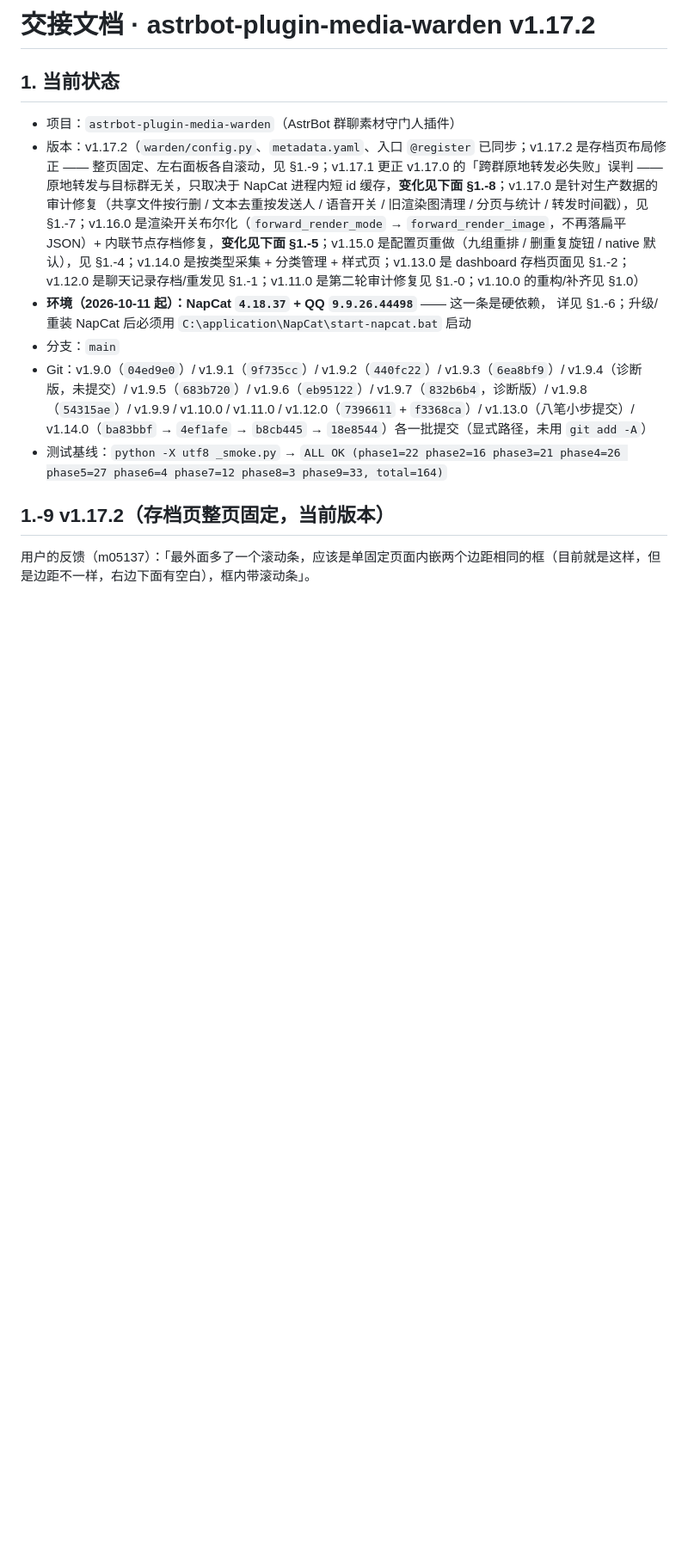
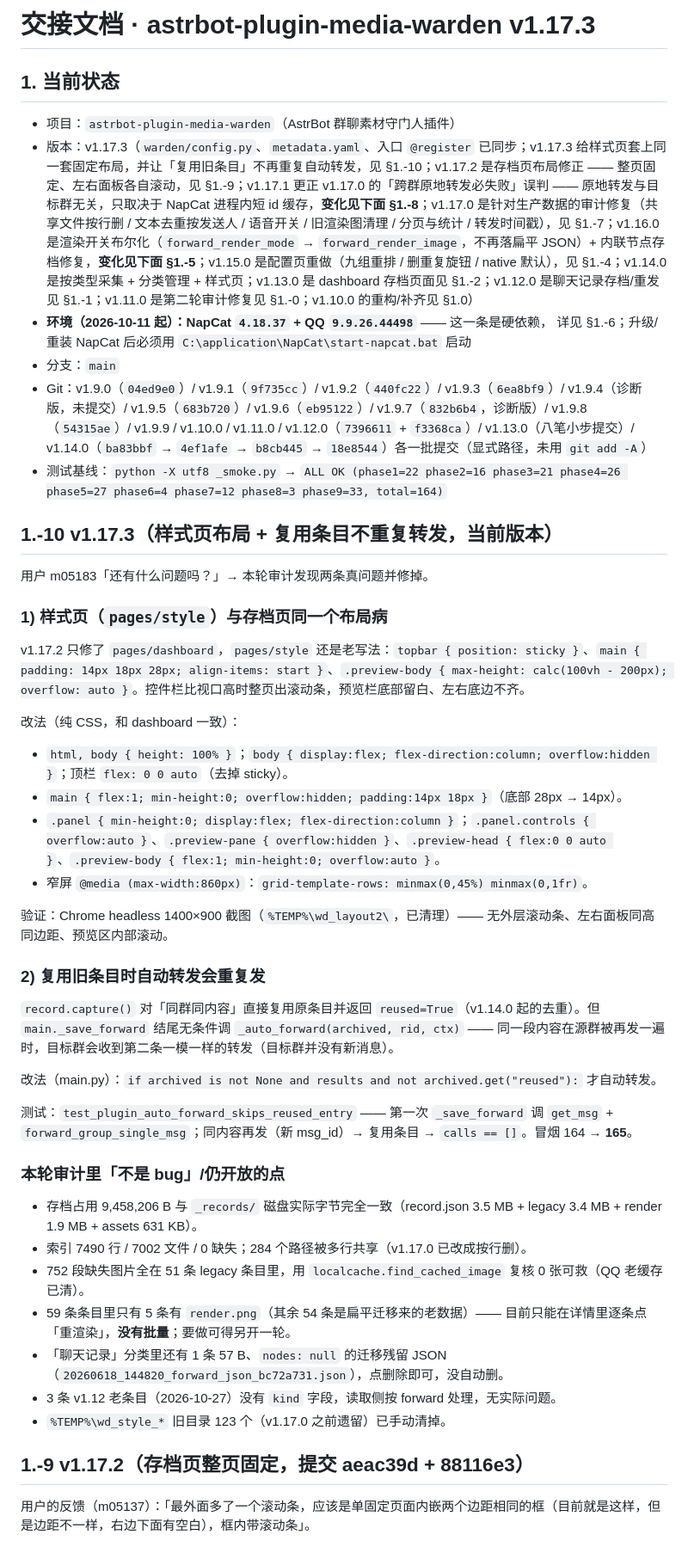
Before and after one commit to kazamisama/astrbot-plugin-media-warden, a Markdown page: HANDOVER.md, the part around the change. Shown at 86% size. GitHub-like rendering; blank space fills up the shorter version.

Commit message:
docs(v1.17.3): 样式页布局与复用转发说明

```diff
--- a/HANDOVER.md
+++ b/HANDOVER.md
@@ -1,9 +1,9 @@
-# 交接文档 · astrbot-plugin-media-warden v1.17.2
+# 交接文档 · astrbot-plugin-media-warden v1.17.3
 
 ## 1. 当前状态
 
 - 项目：`astrbot-plugin-media-warden`（AstrBot 群聊素材守门人插件）
-- 版本：v1.17.2（`warden/config.py`、`metadata.yaml`、入口 `@register` 已同步；v1.17.2 是存档页布局修正 —— 整页固定、左右面板各自滚动，见 §1.-9；v1.17.1 更正 v1.17.0 的「跨群原地转发必失败」误判 —— 原地转发与目标群无关，只取决于 NapCat 进程内短 id 缓存，**变化见下面 §1.-8**；v1.17.0 是针对生产数据的审计修复（共享文件按行删 / 文本去重按发送人 / 语音开关 / 旧渲染图清理 / 分页与统计 / 转发时间戳），见 §1.-7；v1.16.0 是渲染开关布尔化（`forward_render_mode` → `forward_render_image`，不再落扁平 JSON）+ 内联节点存档修复，**变化见下面 §1.-5**；v1.15.0 是配置页重做（九组重排 / 删重复旋钮 / native 默认），见 §1.-4；v1.14.0 是按类型采集 + 分类管理 + 样式页；v1.13.0 是 dashboard 存档页面见 §1.-2；v1.12.0 是聊天记录存档/重发见 §1.-1；v1.11.0 是第二轮审计修复见 §1.-0；v1.10.0 的重构/补齐见 §1.0）
+- 版本：v1.17.3（`warden/config.py`、`metadata.yaml`、入口 `@register` 已同步；v1.17.3 给样式页套上同一套固定布局，并让「复用旧条目」不再重复自动转发，见 §1.-10；v1.17.2 是存档页布局修正 —— 整页固定、左右面板各自滚动，见 §1.-9；v1.17.1 更正 v1.17.0 的「跨群原地转发必失败」误判 —— 原地转发与目标群无关，只取决于 NapCat 进程内短 id 缓存，**变化见下面 §1.-8**；v1.17.0 是针对生产数据的审计修复（共享文件按行删 / 文本去重按发送人 / 语音开关 / 旧渲染图清理 / 分页与统计 / 转发时间戳），见 §1.-7；v1.16.0 是渲染开关布尔化（`forward_render_mode` → `forward_render_image`，不再落扁平 JSON）+ 内联节点存档修复，**变化见下面 §1.-5**；v1.15.0 是配置页重做（九组重排 / 删重复旋钮 / native 默认），见 §1.-4；v1.14.0 是按类型采集 + 分类管理 + 样式页；v1.13.0 是 dashboard 存档页面见 §1.-2；v1.12.0 是聊天记录存档/重发见 §1.-1；v1.11.0 是第二轮审计修复见 §1.-0；v1.10.0 的重构/补齐见 §1.0）
 - **环境（2026-10-11 起）：NapCat `4.18.37` + QQ `9.9.26.44498`** —— 这一条是硬依赖，
   详见 §1.-6；升级/重装 NapCat 后必须用 `C:\application\NapCat\start-napcat.bat` 启动
 - 分支：`main`
@@ -11,7 +11,42 @@
 - 测试基线：`python -X utf8 _smoke.py` → `ALL OK (phase1=22 phase2=16 phase3=21 phase4=26 phase5=27 phase6=4 phase7=12 phase8=3 phase9=33, total=164)`
 
 
-## 1.-9 v1.17.2（存档页整页固定，当前版本）
+## 1.-10 v1.17.3（样式页布局 + 复用条目不重复转发，当前版本）
+
+用户 m05183「还有什么问题吗？」→ 本轮审计发现两条真问题并修掉。
+
+### 1) 样式页（`pages/style`）与存档页同一个布局病
+
+v1.17.2 只修了 `pages/dashboard`，`pages/style` 还是老写法：`topbar { position: sticky }`、`main { padding: 14px 18px 28px; align-items: start }`、`.preview-body { max-height: calc(100vh - 200px); overflow: auto }`。控件栏比视口高时整页出滚动条，预览栏底部留白、左右底边不齐。
+
+改法（纯 CSS，和 dashboard 一致）：
+
+- `html, body { height: 100% }`；`body { display:flex; flex-direction:column; overflow:hidden }`；顶栏 `flex: 0 0 auto`（去掉 sticky）。
+- `main { flex:1; min-height:0; overflow:hidden; padding:14px 18px }`（底部 28px → 14px）。
+- `.panel { min-height:0; display:flex; flex-direction:column }`；`.panel.controls { overflow:auto }`、`.preview-pane { overflow:hidden }`、`.preview-head { flex:0 0 auto }`、`.preview-body { flex:1; min-height:0; overflow:auto }`。
+- 窄屏 `@media (max-width:860px)`：`grid-template-rows: minmax(0,45%) minmax(0,1fr)`。
+
+验证：Chrome headless 1400×900 截图（`%TEMP%\wd_layout2\`，已清理）—— 无外层滚动条、左右面板同高同边距、预览区内部滚动。
+
+### 2) 复用旧条目时自动转发会重复发
+
+`record.capture()` 对「同群同内容」直接复用原条目并返回 `reused=True`（v1.14.0 起的去重）。但 `main._save_forward` 结尾无条件调 `_auto_forward(archived, rid, ctx)` —— 同一段内容在源群被再发一遍时，目标群会收到第二条一模一样的转发（目标群并没有新消息）。
+
+改法（main.py）：`if archived is not None and results and not archived.get("reused"):` 才自动转发。
+
+测试：`test_plugin_auto_forward_skips_reused_entry` —— 第一次 `_save_forward` 调 `get_msg` + `forward_group_single_msg`；同内容再发（新 msg_id）→ 复用条目 → `calls == []`。冒烟 164 → **165**。
+
+### 本轮审计里「不是 bug」/仍开放的点
+
+- 存档占用 9,458,206 B 与 `_records/` 磁盘实际字节完全一致（record.json 3.5 MB + legacy 3.4 MB + render 1.9 MB + assets 631 KB）。
+- 索引 7490 行 / 7002 文件 / 0 缺失；284 个路径被多行共享（v1.17.0 已改成按行删）。
+- 752 段缺失图片全在 51 条 legacy 条目里，用 `localcache.find_cached_image` 复核 0 张可救（QQ 老缓存已清）。
+- 59 条条目里只有 5 条有 `render.png`（其余 54 条是扁平迁移来的老数据）—— 目前只能在详情里逐条点「重渲染」，**没有批量**；要做可得另开一轮。
+- 「聊天记录」分类里还有 1 条 57 B、`nodes: null` 的迁移残留 JSON（`20260618_144820_forward_json_bc72a731.json`），点删除即可，没自动删。
+- 3 条 v1.12 老条目（2026-10-27）没有 `kind` 字段，读取侧按 forward 处理，无实际问题。
+- `%TEMP%\wd_style_*` 旧目录 123 个（v1.17.0 之前遗留）已手动清掉。
+
+## 1.-9 v1.17.2（存档页整页固定，提交 aeac39d + 88116e3）
 
 用户的反馈（m05137）：「最外面多了一个滚动条，应该是单固定页面内嵌两个边距相同的框（目前就是这样，但是边距不一样，右边下面有空白），框内带滚动条」。
 
```
Also changed, not shown: CHANGELOG.md (+18 -0 lines), README.md (+1 -0 lines).
